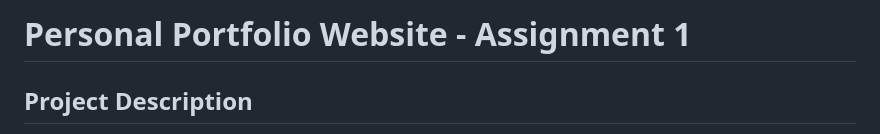
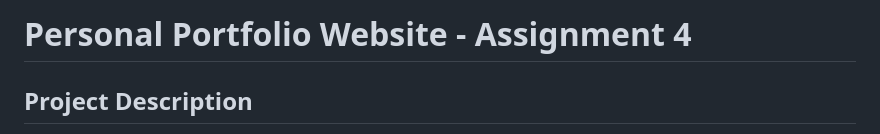
Before and after one commit to maryamzakmbk/assignment-4, a Markdown page: ai-usage-report.md, the part around the change. GitHub-like rendering.

Commit message:
Update assignment number in usage report

```diff
--- a/ai-usage-report.md
+++ b/ai-usage-report.md
@@ -1,4 +1,4 @@
-# Personal Portfolio Website - Assignment 1
+# Personal Portfolio Website - Assignment 4
 
 ## Project Description
 A responsive personal portfolio website built with HTML, CSS, and JavaScript. This project serves as the foundation for a professional portfolio and demonstrates modern web development practices including responsive design, accessibility, and interactive features.
```
